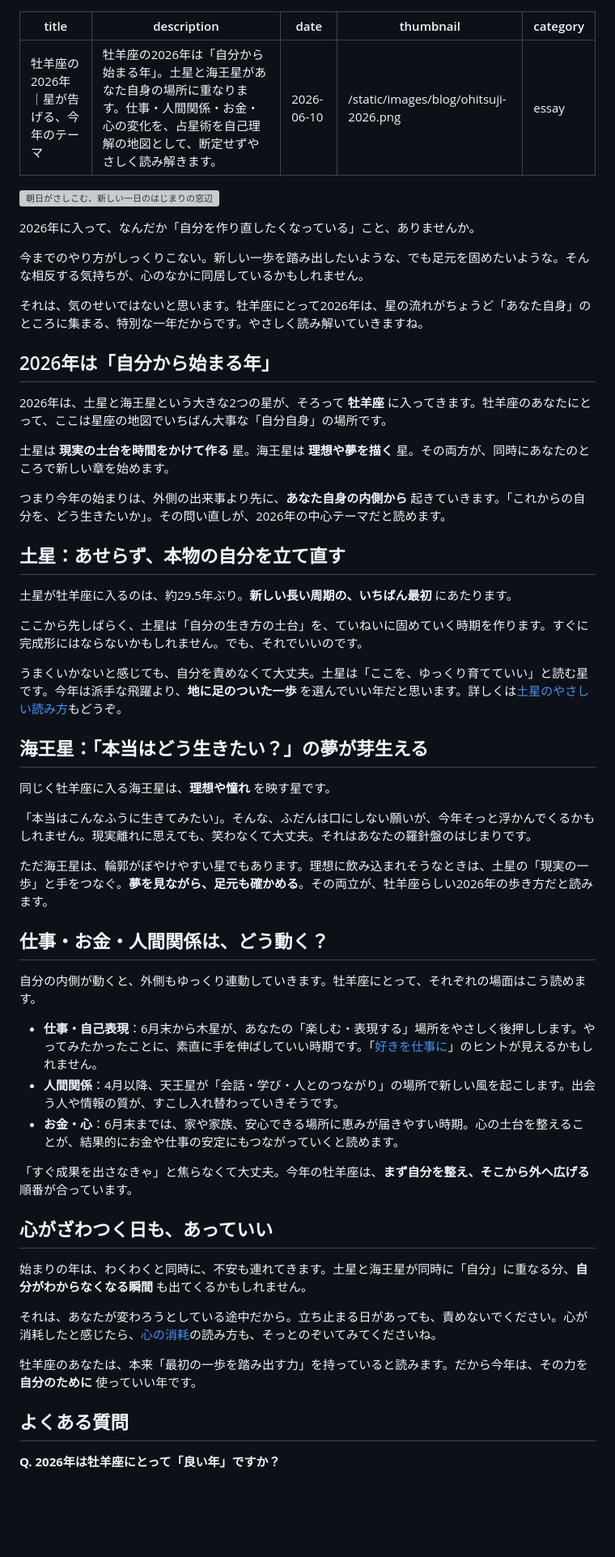
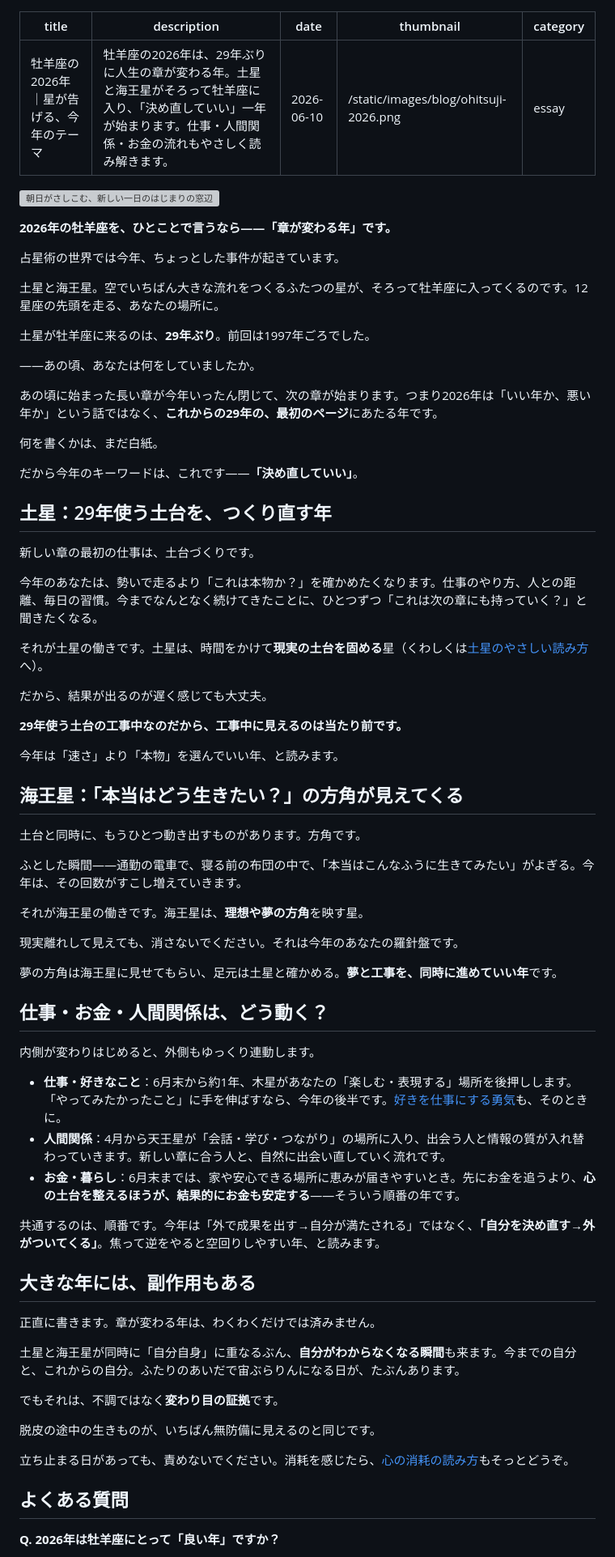
Before and after one commit to moondeco06-log/moonlog, a Markdown page: articles/ohitsuji-2026.md, the part around one of its changes. Shown at 81% size. GitHub-like rendering; blank space fills up the shorter version; grey boxes are pictures that could not be loaded.

Commit message:
牡羊座2026記事を新トーンで全面改稿（予告編型・章が変わる年）。旧版はdrafts/article_backupsに保全
Co-Authored-By: Claude Opus 4.8 <noreply@anthropic.com>

```diff
--- a/articles/ohitsuji-2026.md
+++ b/articles/ohitsuji-2026.md
@@ -1,6 +1,6 @@
 ---
 title: 牡羊座の2026年｜星が告げる、今年のテーマ
-description: 牡羊座の2026年は「自分から始まる年」。土星と海王星があなた自身の場所に重なります。仕事・人間関係・お金・心の変化を、占星術を自己理解の地図として、断定せずやさしく読み解きます。
+description: 牡羊座の2026年は、29年ぶりに人生の章が変わる年。土星と海王星がそろって牡羊座に入り、「決め直していい」一年が始まります。仕事・人間関係・お金の流れもやさしく読み解きます。
 date: 2026-06-10
 thumbnail: /static/images/blog/ohitsuji-2026.png
 category: essay
@@ -8,53 +8,69 @@ category: essay
 
 ![朝日がさしこむ、新しい一日のはじまりの窓辺](/static/images/blog/ohitsuji-2026.png)
 
-2026年に入って、なんだか「自分を作り直したくなっている」こと、ありませんか。
+**2026年の牡羊座を、ひとことで言うなら——「章が変わる年」です。**
 
-今までのやり方がしっくりこない。新しい一歩を踏み出したいような、でも足元を固めたいような。そんな相反する気持ちが、心のなかに同居しているかもしれません。
+占星術の世界では今年、ちょっとした事件が起きています。
 
-それは、気のせいではないと思います。牡羊座にとって2026年は、星の流れがちょうど「あなた自身」のところに集まる、特別な一年だからです。やさしく読み解いていきますね。
+土星と海王星。空でいちばん大きな流れをつくるふたつの星が、そろって牡羊座に入ってくるのです。12星座の先頭を走る、あなたの場所に。
 
-## 2026年は「自分から始まる年」
+土星が牡羊座に来るのは、**29年ぶり**。前回は1997年ごろでした。
 
-2026年は、土星と海王星という大きな2つの星が、そろって **牡羊座** に入ってきます。牡羊座のあなたにとって、ここは星座の地図でいちばん大事な「自分自身」の場所です。
+——あの頃、あなたは何をしていましたか。
 
-土星は **現実の土台を時間をかけて作る** 星。海王星は **理想や夢を描く** 星。その両方が、同時にあなたのところで新しい章を始めます。
+あの頃に始まった長い章が今年いったん閉じて、次の章が始まります。つまり2026年は「いい年か、悪い年か」という話ではなく、**これからの29年の、最初のページ**にあたる年です。
 
-つまり今年の始まりは、外側の出来事より先に、**あなた自身の内側から** 起きていきます。「これからの自分を、どう生きたいか」。その問い直しが、2026年の中心テーマだと読めます。
+何を書くかは、まだ白紙。
 
-## 土星：あせらず、本物の自分を立て直す
+だから今年のキーワードは、これです——**「決め直していい」**。
 
-土星が牡羊座に入るのは、約29.5年ぶり。**新しい長い周期の、いちばん最初** にあたります。
+## 土星：29年使う土台を、つくり直す年
 
-ここから先しばらく、土星は「自分の生き方の土台」を、ていねいに固めていく時期を作ります。すぐに完成形にはならないかもしれません。でも、それでいいのです。
+新しい章の最初の仕事は、土台づくりです。
 
-うまくいかないと感じても、自分を責めなくて大丈夫。土星は「ここを、ゆっくり育てていい」と読む星です。今年は派手な飛躍より、**地に足のついた一歩** を選んでいい年だと思います。詳しくは[土星のやさしい読み方](/blog/saturn-yasashii)もどうぞ。
+今年のあなたは、勢いで走るより「これは本物か？」を確かめたくなります。仕事のやり方、人との距離、毎日の習慣。今までなんとなく続けてきたことに、ひとつずつ「これは次の章にも持っていく？」と聞きたくなる。
 
-## 海王星：「本当はどう生きたい？」の夢が芽生える
+それが土星の働きです。土星は、時間をかけて**現実の土台を固める**星（くわしくは[土星のやさしい読み方](/blog/saturn-yasashii)へ）。
 
-同じく牡羊座に入る海王星は、**理想や憧れ** を映す星です。
+だから、結果が出るのが遅く感じても大丈夫。
 
-「本当はこんなふうに生きてみたい」。そんな、ふだんは口にしない願いが、今年そっと浮かんでくるかもしれません。現実離れに思えても、笑わなくて大丈夫。それはあなたの羅針盤のはじまりです。
+**29年使う土台の工事中なのだから、工事中に見えるのは当たり前です。**
 
-ただ海王星は、輪郭がぼやけやすい星でもあります。理想に飲み込まれそうなときは、土星の「現実の一歩」と手をつなぐ。**夢を見ながら、足元も確かめる**。その両立が、牡羊座らしい2026年の歩き方だと読みます。
+今年は「速さ」より「本物」を選んでいい年、と読みます。
+
+## 海王星：「本当はどう生きたい？」の方角が見えてくる
+
+土台と同時に、もうひとつ動き出すものがあります。方角です。
+
+ふとした瞬間——通勤の電車で、寝る前の布団の中で、「本当はこんなふうに生きてみたい」がよぎる。今年は、その回数がすこし増えていきます。
+
+それが海王星の働きです。海王星は、**理想や夢の方角**を映す星。
+
+現実離れして見えても、消さないでください。それは今年のあなたの羅針盤です。
+
+夢の方角は海王星に見せてもらい、足元は土星と確かめる。**夢と工事を、同時に進めていい年**です。
 
 ## 仕事・お金・人間関係は、どう動く？
 
-自分の内側が動くと、外側もゆっくり連動していきます。牡羊座にとって、それぞれの場面はこう読めます。
+内側が変わりはじめると、外側もゆっくり連動します。
 
-- **仕事・自己表現**：6月末から木星が、あなたの「楽しむ・表現する」場所をやさしく後押しします。やってみたかったことに、素直に手を伸ばしていい時期です。「[好きを仕事に](/blog/suki-wo-shigoto-yuuki)」のヒントが見えるかもしれません。
-- **人間関係**：4月以降、天王星が「会話・学び・人とのつながり」の場所で新しい風を起こします。出会う人や情報の質が、すこし入れ替わっていきそうです。
-- **お金・心**：6月末までは、家や家族、安心できる場所に恵みが届きやすい時期。心の土台を整えることが、結果的にお金や仕事の安定にもつながっていくと読めます。
+- **仕事・好きなこと**：6月末から約1年、木星があなたの「楽しむ・表現する」場所を後押しします。「やってみたかったこと」に手を伸ばすなら、今年の後半です。[好きを仕事にする勇気](/blog/suki-wo-shigoto-yuuki)も、そのときに。
+- **人間関係**：4月から天王星が「会話・学び・つながり」の場所に入り、出会う人と情報の質が入れ替わっていきます。新しい章に合う人と、自然に出会い直していく流れです。
+- **お金・暮らし**：6月末までは、家や安心できる場所に恵みが届きやすいとき。先にお金を追うより、**心の土台を整えるほうが、結果的にお金も安定する**——そういう順番の年です。
 
-「すぐ成果を出さなきゃ」と焦らなくて大丈夫。今年の牡羊座は、**まず自分を整え、そこから外へ広げる** 順番が合っています。
+共通するのは、順番です。今年は「外で成果を出す→自分が満たされる」ではなく、**「自分を決め直す→外がついてくる」**。焦って逆をやると空回りしやすい年、と読みます。
 
-## 心がざわつく日も、あっていい
+## 大きな年には、副作用もある
 
-始まりの年は、わくわくと同時に、不安も連れてきます。土星と海王星が同時に「自分」に重なる分、**自分がわからなくなる瞬間** も出てくるかもしれません。
+正直に書きます。章が変わる年は、わくわくだけでは済みません。
 
-それは、あなたが変わろうとしている途中だから。立ち止まる日があっても、責めないでください。心が消耗したと感じたら、[心の消耗](/blog/kokoro-no-tsukare)の読み方も、そっとのぞいてみてくださいね。
+土星と海王星が同時に「自分自身」に重なるぶん、**自分がわからなくなる瞬間**も来ます。今までの自分と、これからの自分。ふたりのあいだで宙ぶらりんになる日が、たぶんあります。
 
-牡羊座のあなたは、本来「最初の一歩を踏み出す力」を持っていると読みます。だから今年は、その力を **自分のために** 使っていい年です。
+でもそれは、不調ではなく**変わり目の証拠**です。
+
+脱皮の途中の生きものが、いちばん無防備に見えるのと同じです。
+
+立ち止まる日があっても、責めないでください。消耗を感じたら、[心の消耗の読み方](/blog/kokoro-no-tsukare)もそっとどうぞ。
 
 ## よくある質問
 
```
Also changed, not shown: other parts of articles/ohitsuji-2026.md (+10 -6 lines), drafts/article_backups/ohitsuji-2026_v1_旧版.md (added, +83 -0 lines).
